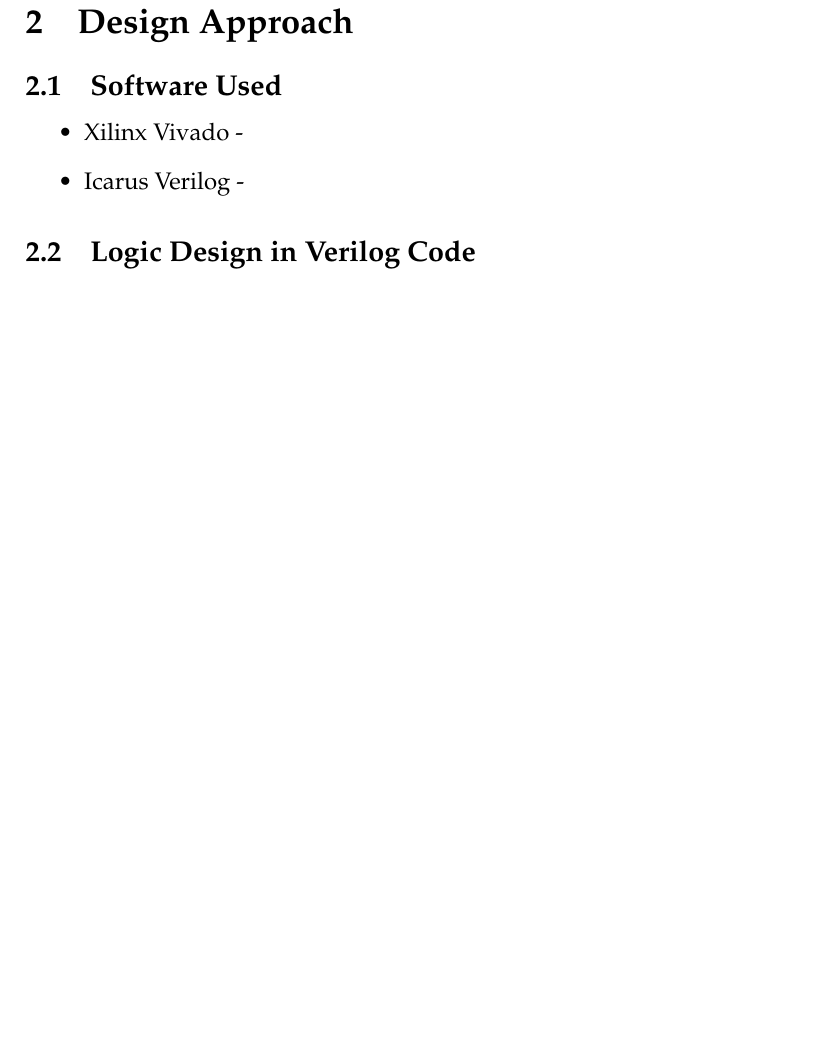
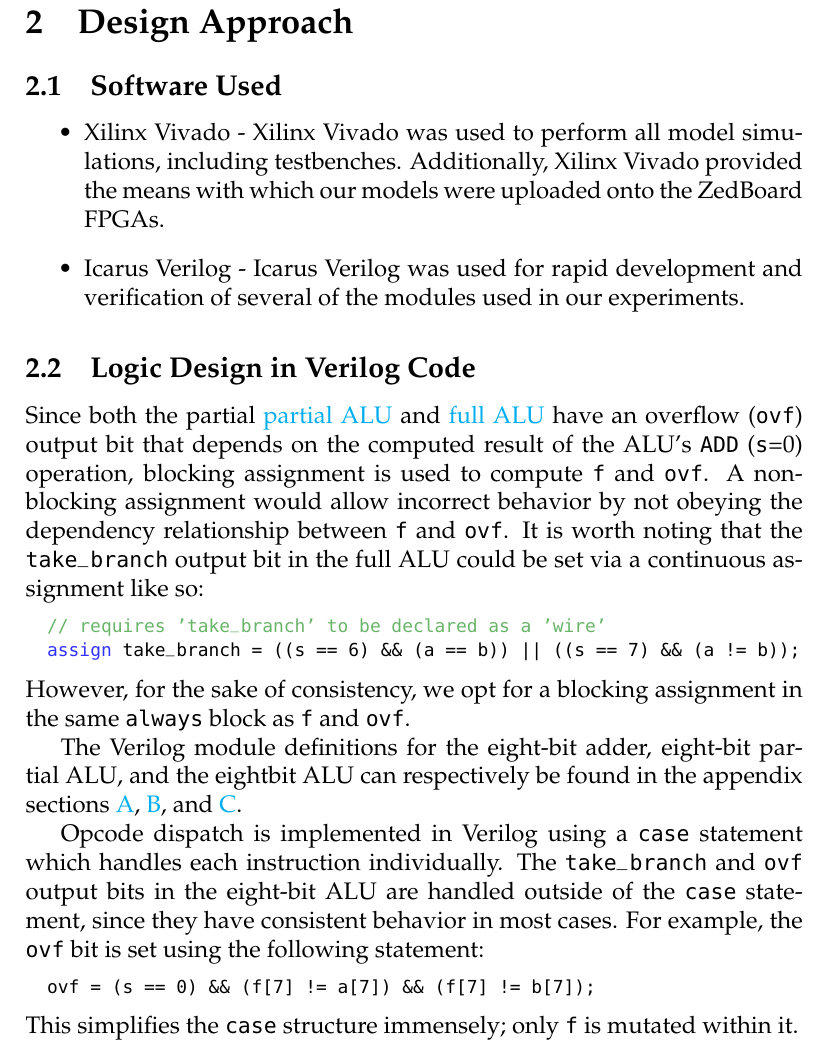
Before and after one commit to tvanslyke/eece2323, a LaTeX document (lab3-report/report.tex): part of page 4 of 16, cut so that both start at the same text, the shorter picture padded with empty space. Compiled offline with pdfLaTeX.

Commit message:
Started Introduction and Design Approach sections.  Fixed type in eightbit_adder.v

```diff
--- a/lab3-report/report.tex
+++ b/lab3-report/report.tex
@@ -5,11 +5,19 @@
 \usepackage{titling}
 \usepackage{xcolor}
 \usepackage{appendix}
+
+% for referencing items in the appendices with clickable links
+\usepackage[
+  colorlinks=true,
+  filecolor=cyan,
+]{hyperref}
 % so that we can use \FloatBarrier to keep figures from being
 % moved to weird spots
 \usepackage{placeins}
+
 % Palatino font for text and math
 \usepackage{mathpazo}
+
 % Bera Mono font for monospace text (code blocks)
 \usepackage[scaled]{beramono}
 \usepackage[T1]{fontenc}
@@ -119,11 +127,26 @@ The goal of the following experiments is implement a simple 8-
 
 \subsection{Software Used}
 \begin{itemize}
-	\item Xilinx Vivado -
-	\item Icarus Verilog -
+	\item Xilinx Vivado - Xilinx Vivado was used to perform all model simulations, including testbenches.  Additionally, Xilinx Vivado provided the means with which our models were uploaded onto the ZedBoard FPGAs.
+	\item Icarus Verilog - Icarus Verilog was used for rapid development and verification of several of the modules used in our experiments.
 \end{itemize}
 
 \subsection{Logic Design in Verilog Code}
+Since both the partial \href{eightbit_partial_alu_module}{partial ALU} and \href{eightbit_alu_module}{full ALU} have an overflow (\texttt{ovf}) output bit that depends on the computed result of the ALU's \texttt{ADD} (\texttt{s}=0) operation, blocking assignment is used to compute \texttt{f} and \texttt{ovf}.  A non-blocking assignment would allow incorrect behavior by not obeying the dependency relationship between \texttt{f} and \texttt{ovf}.  It is worth noting that the \texttt{take\_branch} output bit in the full ALU could be set via a continuous assignment like so:
+\begin{lstlisting}[style=verilog-style]
+	// requires 'take_branch' to be declared as a 'wire'
+	assign take_branch = ((s == 6) && (a == b)) || ((s == 7) && (a != b));
+\end{lstlisting}
+However, for the sake of consistency, we opt for a blocking assignment in the same \texttt{always} block as \texttt{f} and \texttt{ovf}.
+
+The Verilog module definitions for the eight-bit adder, eight-bit partial ALU, and the eightbit ALU can respectively be found in the appendix sections \href{eightbit_adder_module}{A}, \href{eightbit_partial_alu_module}{B}, and \href{eightbit_alu_module}{C}.
+
+Opcode dispatch is implemented in Verilog using a \texttt{case} statement which handles each instruction individually.  The \texttt{take\_branch} and \texttt{ovf} output bits in the eight-bit ALU are handled outside of the \texttt{case} statement, since they have consistent behavior in most cases.  For example, the \texttt{ovf} bit is set using the following statement:
+\begin{lstlisting}[style=verilog-style]
+	ovf = (s == 0) && (f[7] != a[7]) && (f[7] != b[7]);
+\end{lstlisting}
+This simplifies the \texttt{case} structure immensely; only \texttt{f} is mutated within it.
+
 
 
 %%%%%% RESULTS AND ANALYSIS %%%%%%
```
Also changed, not shown: lab3-report/report.tex (12 more changed lines), 1 other file.
